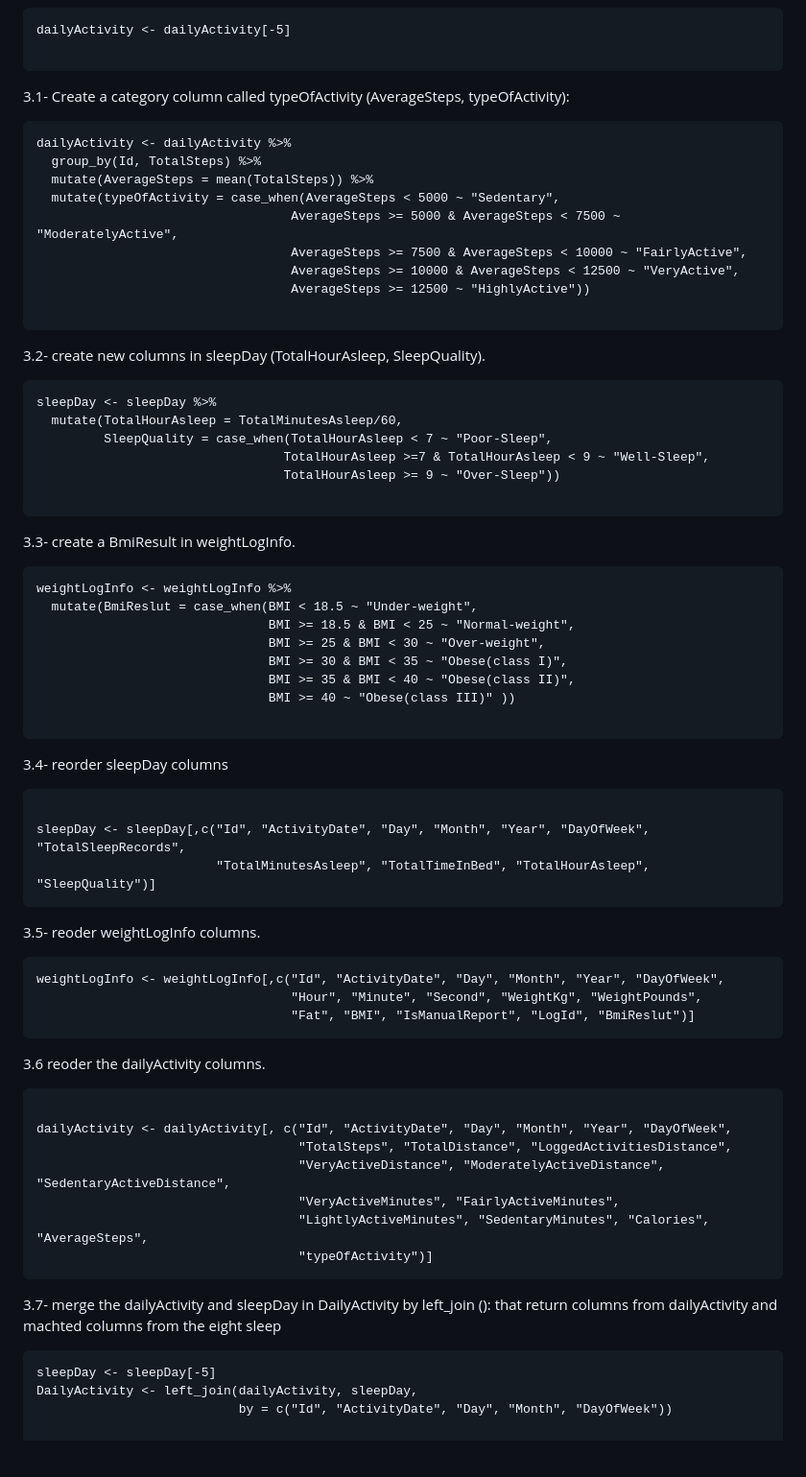
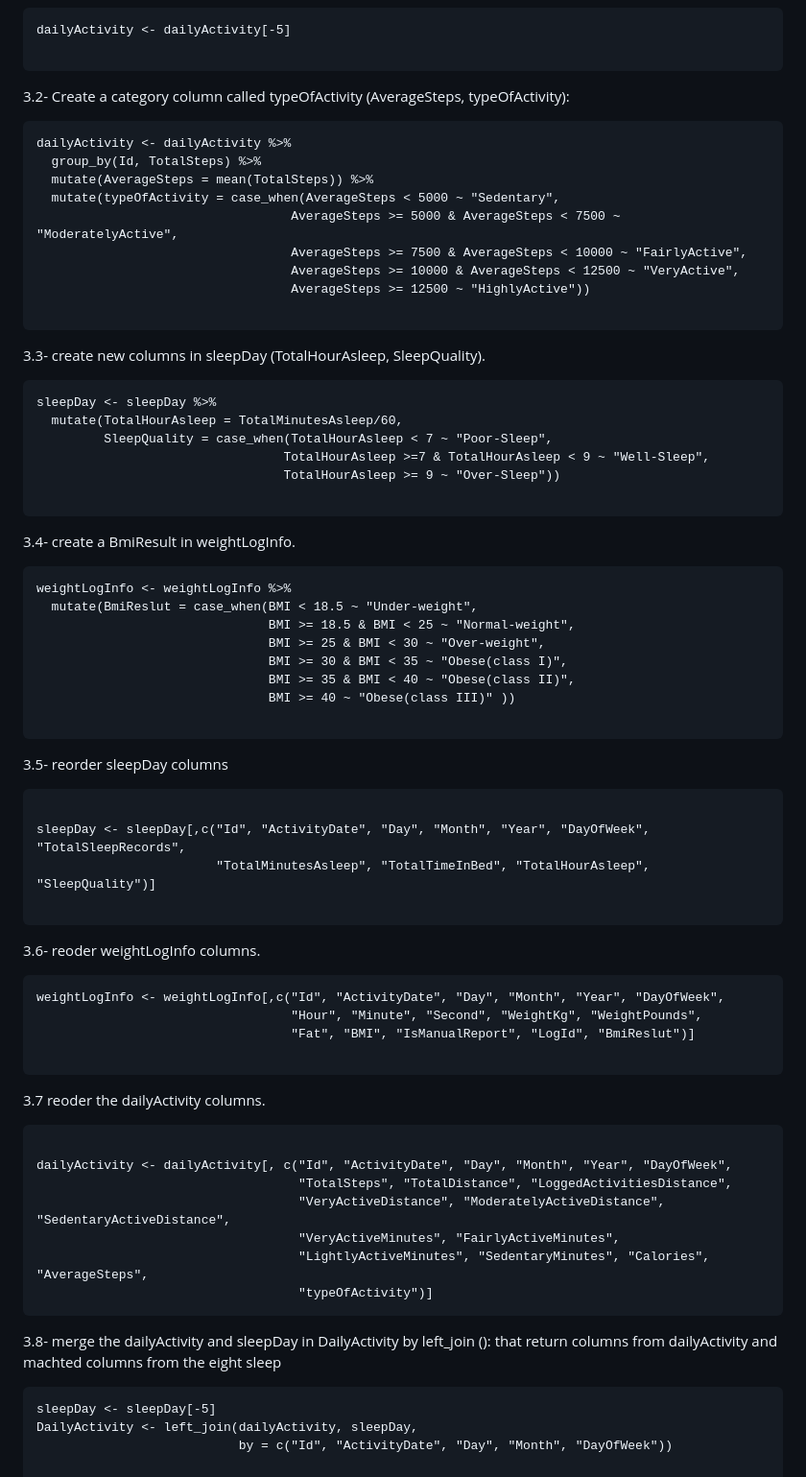
Before and after one commit to badeeer/BellaBeatCapstoneProject, a Markdown page: capstone.md, the part around the change printed below. Shown: that part at 96% size. GitHub-like rendering; blank space fills up the shorter version.

````diff
--- a/capstone.md
+++ b/capstone.md
@@ -781,7 +775,7 @@ dailyActivity <- dailyActivity[-5]
 
 ```
 
-3.1- Create a category column called typeOfActivity (AverageSteps, typeOfActivity):
+3.2- Create a category column called typeOfActivity (AverageSteps, typeOfActivity):
 
 ```{r}
 dailyActivity <- dailyActivity %>%
@@ -795,7 +789,7 @@ dailyActivity <- dailyActivity %>%
 
 ```
 
-3.2- create new columns in sleepDay (TotalHourAsleep, SleepQuality).
+3.3- create new columns in sleepDay (TotalHourAsleep, SleepQuality).
 
 ```{r}
 sleepDay <- sleepDay %>%
@@ -806,7 +800,7 @@ sleepDay <- sleepDay %>%
 
 ```
 
-3.3- create a BmiResult in weightLogInfo.
+3.4- create a BmiResult in weightLogInfo.
 
 ```{r}
 weightLogInfo <- weightLogInfo %>%
@@ -819,24 +813,26 @@ weightLogInfo <- weightLogInfo %>%
 
 ```
 
-3.4- reorder sleepDay columns
+3.5- reorder sleepDay columns
 
 ```{r}
 
 sleepDay <- sleepDay[,c("Id", "ActivityDate", "Day", "Month", "Year", "DayOfWeek", "TotalSleepRecords",
                         "TotalMinutesAsleep", "TotalTimeInBed", "TotalHourAsleep", "SleepQuality")]
-```
-
-3.5- reoder weightLogInfo columns.
+
+```
+
+3.6- reoder weightLogInfo columns.
 
 ```{r}
 weightLogInfo <- weightLogInfo[,c("Id", "ActivityDate", "Day", "Month", "Year", "DayOfWeek",
                                   "Hour", "Minute", "Second", "WeightKg", "WeightPounds",
                                   "Fat", "BMI", "IsManualReport", "LogId", "BmiReslut")]
-```
-
-
-3.6 reoder the dailyActivity columns.
+
+```
+
+
+3.7 reoder the dailyActivity columns.
 
 ```{r}
 
@@ -848,7 +844,7 @@ dailyActivity <- dailyActivity[, c("Id", "ActivityDate", "Day", "Month", "Year",
                                    "typeOfActivity")]
 ```
 
-3.7- merge the dailyActivity and sleepDay in DailyActivity by left_join (): that return columns from dailyActivity and machted columns from the eight sleep
+3.8- merge the dailyActivity and sleepDay in DailyActivity by left_join (): that return columns from dailyActivity and machted columns from the eight sleep
 
 ```
 sleepDay <- sleepDay[-5]
````
Also changed, not shown: other parts of capstone.md (+5 -11 lines).
